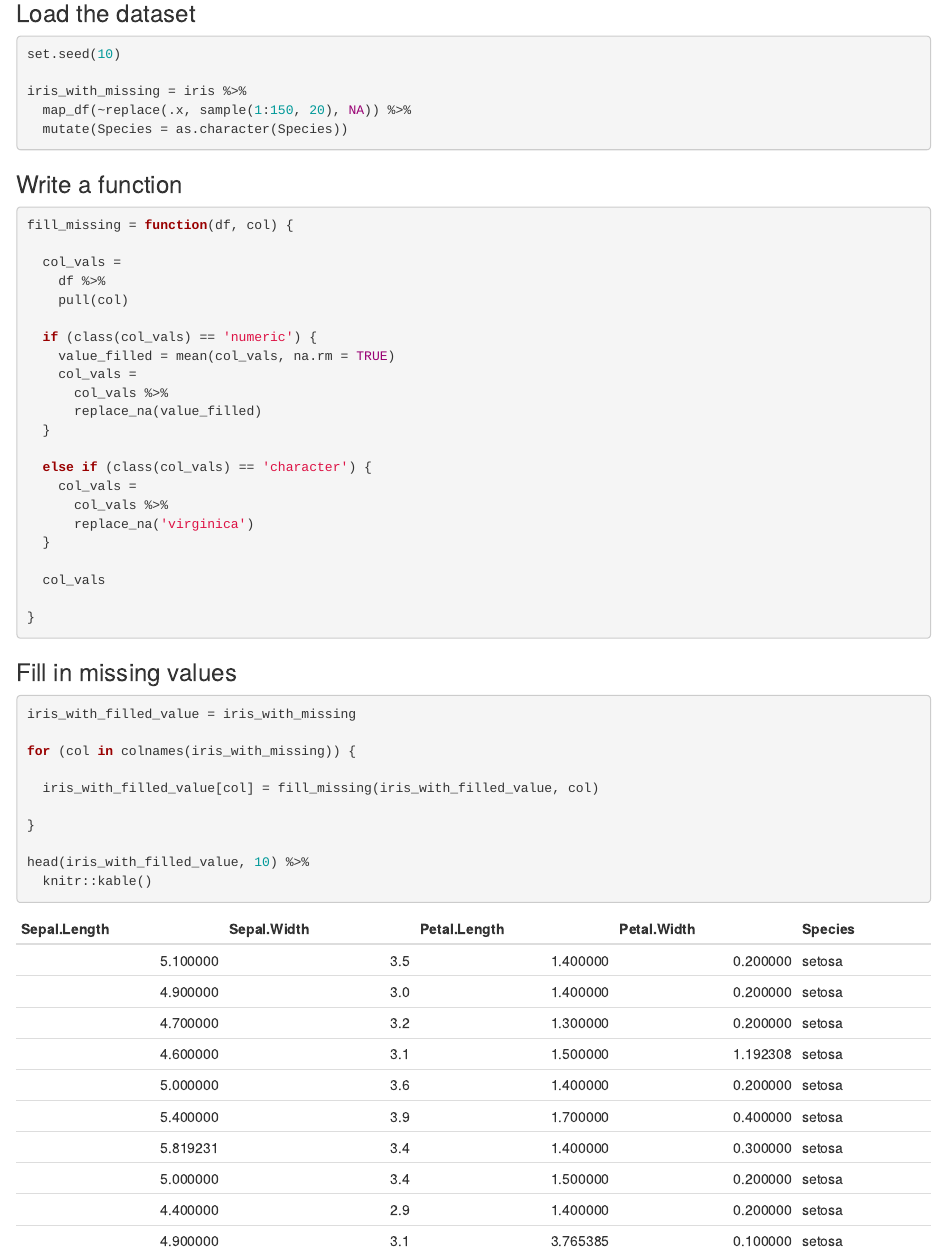
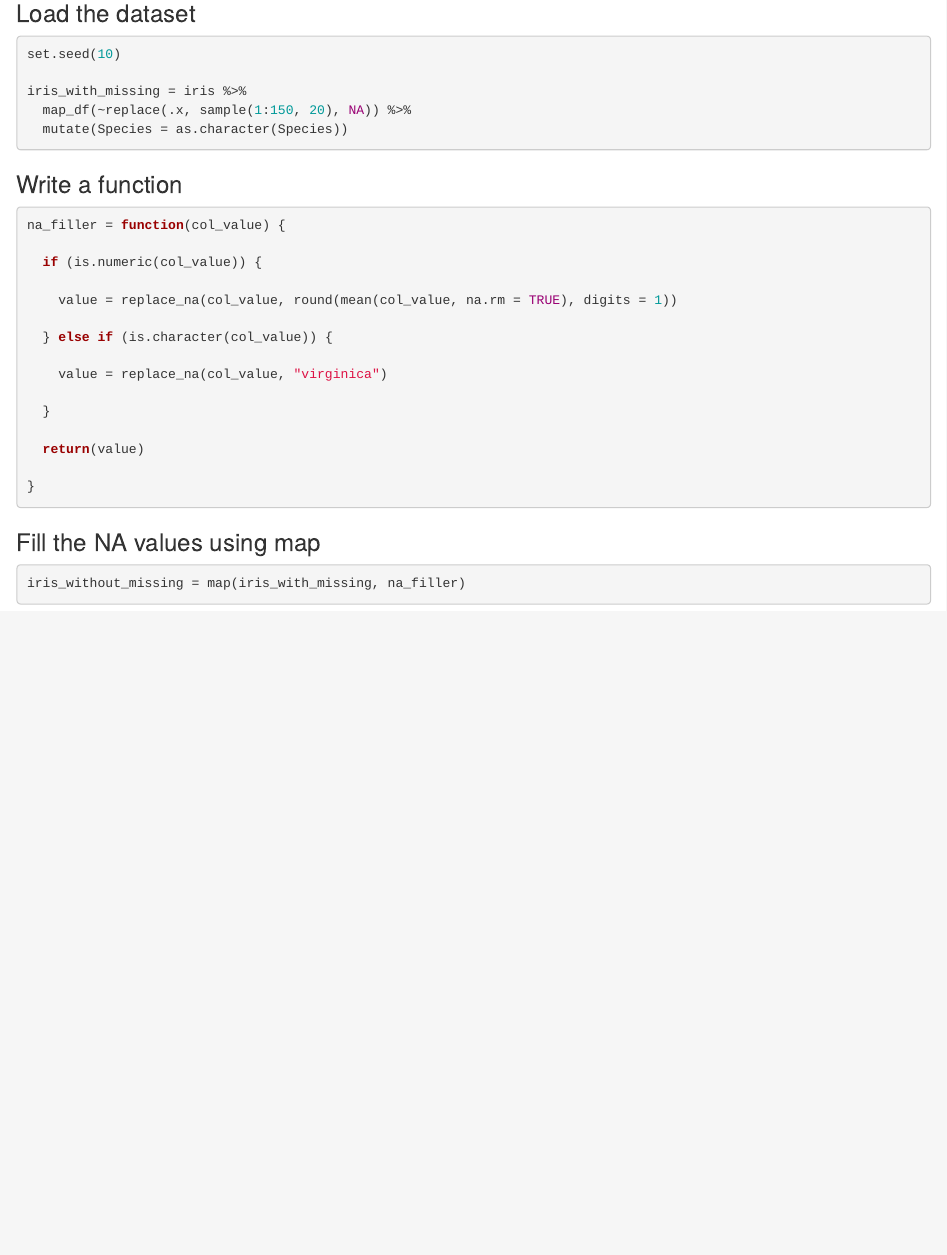
Before and after one commit to ZexuYuan/p8105_hw05_zy2392, an R Markdown document (p8105_hw05_zy2392.Rmd): the page in a window 1100 px wide, from 3300 px down. Rendered offline with R 4.5, knitr and Pandoc, with nearby package versions; some code elsewhere in the file could not run offline.

Commit message:
Adjustment for problem 3..

````diff
--- a/p8105_hw05_zy2392.Rmd
+++ b/p8105_hw05_zy2392.Rmd
@@ -154,42 +154,25 @@ iris_with_missing = iris %>%
 ### Write a function
 
 ```{r}
-fill_missing = function(df, col) {
+na_filler = function(col_value) {
 
-  col_vals =
-    df %>%
-    pull(col)
+  if (is.numeric(col_value)) {
 
-  if (class(col_vals) == 'numeric') {
-    value_filled = mean(col_vals, na.rm = TRUE)
-    col_vals =
-      col_vals %>%
-      replace_na(value_filled)
+    value = replace_na(col_value, round(mean(col_value, na.rm = TRUE), digits = 1))
+
+  } else if (is.character(col_value)) {
+
+    value = replace_na(col_value, "virginica")
+
   }
 
-  else if (class(col_vals) == 'character') {
-    col_vals =
-      col_vals %>%
-      replace_na('virginica')
-  }
-
-  col_vals
+  return(value)
 
 }
-
 ```
 
-### Fill in missing values
+### Fill the NA values using map
 
 ```{r}
-iris_with_filled_value = iris_with_missing
-
-for (col in colnames(iris_with_missing)) {
-
-  iris_with_filled_value[col] = fill_missing(iris_with_filled_value, col)
-
-}
-
-head(iris_with_filled_value, 10) %>%
-  knitr::kable()
+iris_without_missing = map(iris_with_missing, na_filler)
 ```
````
